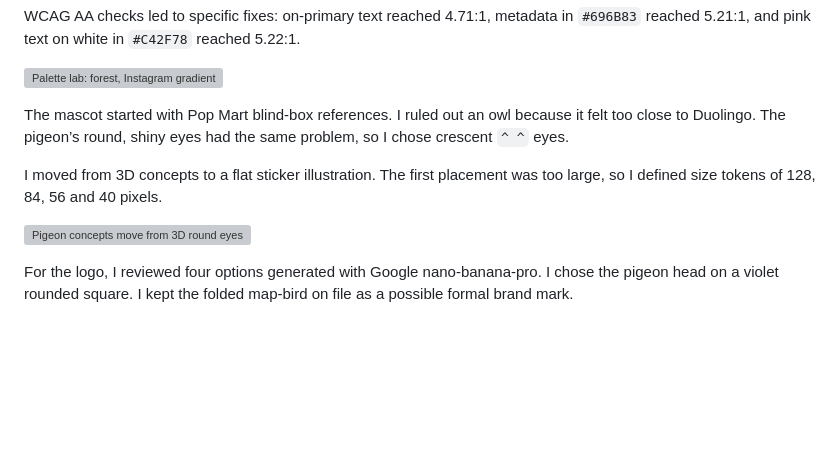
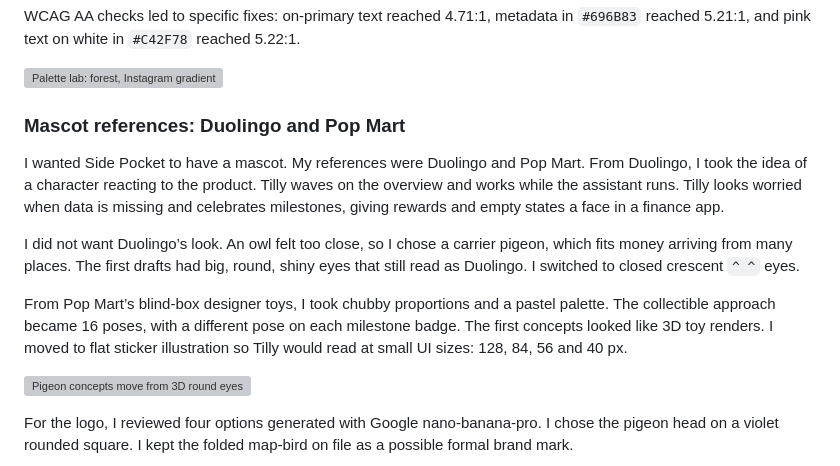
Before and after one commit to cqyestateyuki-prog/side-pocket, a Markdown page: docs/case_study.md, the part around the change. Drawn GitHub-style; blank space fills up the shorter version; grey boxes are pictures that could not be loaded.

Commit message:
Case study: Duolingo and Pop Mart as the two mascot references (Astra)
Co-Authored-By: Claude Opus 5.5 <noreply@anthropic.com>

```diff
--- a/docs/case_study.md
+++ b/docs/case_study.md
@@ -55,9 +55,13 @@ WCAG AA checks led to specific fixes: on-primary text reached 4.71:1, metadata i
 
 ![Palette lab: forest, Instagram gradient and violet above pink, forest with pink and the chosen soft violet](case_study_assets/02-palette-lab.png)
 
-The mascot started with Pop Mart blind-box references. I ruled out an owl because it felt too close to Duolingo. The pigeon’s round, shiny eyes had the same problem, so I chose crescent `^ ^` eyes.
+### Mascot references: Duolingo and Pop Mart
 
-I moved from 3D concepts to a flat sticker illustration. The first placement was too large, so I defined size tokens of 128, 84, 56 and 40 pixels.
+I wanted Side Pocket to have a mascot. My references were Duolingo and Pop Mart. From Duolingo, I took the idea of a character reacting to the product. Tilly waves on the overview and works while the assistant runs. Tilly looks worried when data is missing and celebrates milestones, giving rewards and empty states a face in a finance app.
+
+I did not want Duolingo’s look. An owl felt too close, so I chose a carrier pigeon, which fits money arriving from many places. The first drafts had big, round, shiny eyes that still read as Duolingo. I switched to closed crescent `^ ^` eyes.
+
+From Pop Mart’s blind-box designer toys, I took chubby proportions and a pastel palette. The collectible approach became 16 poses, with a different pose on each milestone badge. The first concepts looked like 3D toy renders. I moved to flat sticker illustration so Tilly would read at small UI sizes: 128, 84, 56 and 40 px.
 
 ![Pigeon concepts move from 3D round eyes to crescent eyes and a flat sticker](case_study_assets/03-mascot-iterations.png)
 
```
